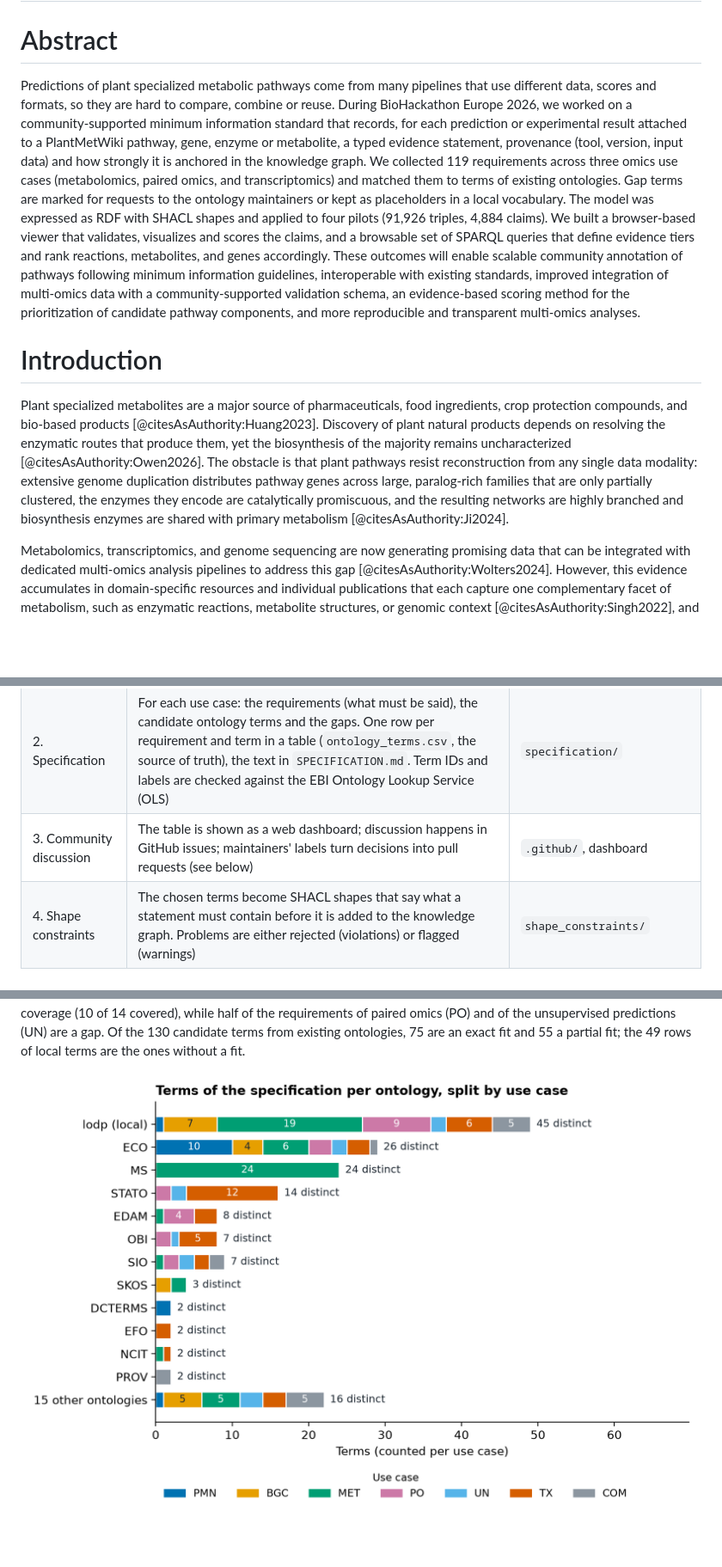
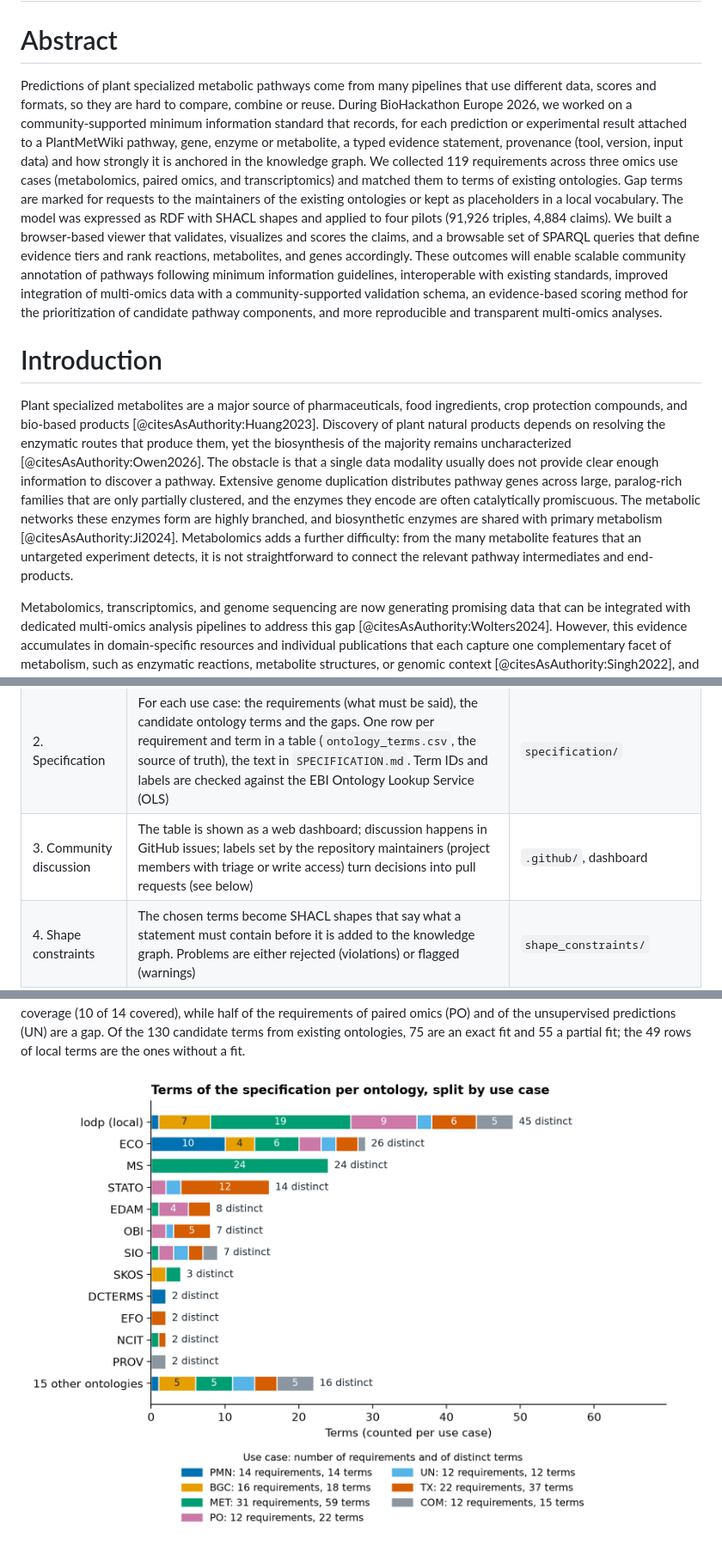
Before and after one commit to pathway-lod/developing-open-standards, a Markdown page: paper/paper.md, 3 parts joined by grey strips. Shown at 86% size. GitHub-like rendering; pictures changed too: paper/figures/ontology_terms_per_ontology.png; blank space fills up the shorter version.

Commit message:
Paper: PI suggestions on the introduction, maintainers defined, requirements and terms per use case in the ontology figure
Co-Authored-By: Claude Sonnet 5.5 <noreply@anthropic.com>

```diff
--- a/paper/paper.md
+++ b/paper/paper.md
@@ -85,12 +85,12 @@ authors_short: Elena Del Pup \emph{et al.}
 
 # Abstract
 
-Predictions of plant specialized metabolic pathways come from many pipelines that use different data, scores and formats, so they are hard to compare, combine or reuse. During BioHackathon Europe 2026, we worked on a community-supported minimum information standard that records, for each prediction or experimental result attached to a PlantMetWiki pathway, gene, enzyme or metabolite, a typed evidence statement, provenance (tool, version, input data) and how strongly it is anchored in the knowledge graph. We collected 119 requirements across three omics use cases (metabolomics, paired omics, and transcriptomics) and matched them to terms of existing ontologies. Gap terms are marked for requests to the ontology maintainers or kept as placeholders in a local vocabulary. The model was expressed as RDF with SHACL shapes and applied to four pilots (91,926 triples, 4,884 claims). We built a browser-based viewer that validates, visualizes and scores the claims, and a browsable set of SPARQL queries that define evidence tiers and rank reactions, metabolites, and genes accordingly. These outcomes will enable scalable community annotation of pathways following minimum information guidelines, interoperable with existing standards, improved integration of multi-omics data with a community-supported validation schema, an evidence-based scoring method for the prioritization of candidate pathway components, and more reproducible and transparent multi-omics analyses.
+Predictions of plant specialized metabolic pathways come from many pipelines that use different data, scores and formats, so they are hard to compare, combine or reuse. During BioHackathon Europe 2026, we worked on a community-supported minimum information standard that records, for each prediction or experimental result attached to a PlantMetWiki pathway, gene, enzyme or metabolite, a typed evidence statement, provenance (tool, version, input data) and how strongly it is anchored in the knowledge graph. We collected 119 requirements across three omics use cases (metabolomics, paired omics, and transcriptomics) and matched them to terms of existing ontologies. Gap terms are marked for requests to the maintainers of the existing ontologies or kept as placeholders in a local vocabulary. The model was expressed as RDF with SHACL shapes and applied to four pilots (91,926 triples, 4,884 claims). We built a browser-based viewer that validates, visualizes and scores the claims, and a browsable set of SPARQL queries that define evidence tiers and rank reactions, metabolites, and genes accordingly. These outcomes will enable scalable community annotation of pathways following minimum information guidelines, interoperable with existing standards, improved integration of multi-omics data with a community-supported validation schema, an evidence-based scoring method for the prioritization of candidate pathway components, and more reproducible and transparent multi-omics analyses.
 
 
 # Introduction
 
-Plant specialized metabolites are a major source of pharmaceuticals, food ingredients, crop protection compounds, and bio-based products [@citesAsAuthority:Huang2023]. Discovery of plant natural products depends on resolving the enzymatic routes that produce them, yet the biosynthesis of the majority remains uncharacterized [@citesAsAuthority:Owen2026]. The obstacle is that plant pathways resist reconstruction from any single data modality: extensive genome duplication distributes pathway genes across large, paralog-rich families that are only partially clustered, the enzymes they encode are catalytically promiscuous, and the resulting networks are highly branched and biosynthesis enzymes are shared with primary metabolism [@citesAsAuthority:Ji2024].
+Plant specialized metabolites are a major source of pharmaceuticals, food ingredients, crop protection compounds, and bio-based products [@citesAsAuthority:Huang2023]. Discovery of plant natural products depends on resolving the enzymatic routes that produce them, yet the biosynthesis of the majority remains uncharacterized [@citesAsAuthority:Owen2026]. The obstacle is that a single data modality usually does not provide clear enough information to discover a pathway. Extensive genome duplication distributes pathway genes across large, paralog-rich families that are only partially clustered, and the enzymes they encode are often catalytically promiscuous. The metabolic networks these enzymes form are highly branched, and biosynthetic enzymes are shared with primary metabolism [@citesAsAuthority:Ji2024]. Metabolomics adds a further difficulty: from the many metabolite features that an untargeted experiment detects, it is not straightforward to connect the relevant pathway intermediates and end-products.
 
 Metabolomics, transcriptomics, and genome sequencing are now generating promising data that can be integrated with dedicated multi-omics analysis pipelines to address this gap [@citesAsAuthority:Wolters2024]. However, this evidence accumulates in domain-specific resources and individual publications that each capture one complementary facet of metabolism, such as enzymatic reactions, metabolite structures, or genomic context [@citesAsAuthority:Singh2022], and that are often curated to different standards and incompatible identifiers. Pathway resources such as the Plant Metabolic Network [@citesAsAuthority:Hawkins2025] are by design restricted to experimentally validated knowledge, and provide no mechanism for recording computational predictions, the evidence supporting them, or their confidence. Predictions are therefore published as static supplementary tables rather than as traceable assertions that can be compared across tools and revised with novel experimental evidence.
 
@@ -169,7 +169,7 @@ Table: The six steps of the pipeline.
 | --- | --- | --- |
 | 1. Use cases | Choose the kinds of predictions and experimental data to align with PlantMetWiki, and what each needs to say | `specification/` |
 | 2. Specification | For each use case: the requirements (what must be said), the candidate ontology terms and the gaps. One row per requirement and term in a table (`ontology_terms.csv`, the source of truth), the text in `SPECIFICATION.md`. Term IDs and labels are checked against the EBI Ontology Lookup Service (OLS) | `specification/` |
-| 3. Community discussion | The table is shown as a web dashboard; discussion happens in GitHub issues; maintainers' labels turn decisions into pull requests (see below) | `.github/`, dashboard |
+| 3. Community discussion | The table is shown as a web dashboard; discussion happens in GitHub issues; labels set by the repository maintainers (project members with triage or write access) turn decisions into pull requests (see below) | `.github/`, dashboard |
 | 4. Shape constraints | The chosen terms become SHACL shapes that say what a statement must contain before it is added to the knowledge graph. Problems are either rejected (violations) or flagged (warnings) | `shape_constraints/` |
 | 5. Pilots | Each use case is tried on a real dataset | `pilots/` |
 | 6. Outputs | RDF (Turtle, Table \ref{tableTurtle}) validated against the shapes, a sample graph, the local vocabulary `lodp:` with placeholder terms for what no ontology provides (see "The specification dashboard"), and the terms to propose to larger ontologies | `shape_constraints/rdf/`, `examples/` |
@@ -229,7 +229,7 @@ GitHub Actions run these steps for every pull request and for every term suggest
 
 The coverage of the requirements by the candidate terms can be seen in the dashboard and is summarized here (Figures \ref{figureOntologies} and \ref{figureCoverage}; the term table of 3 November 2026). The 158 distinct terms of the table come from 27 vocabularies. Of these, 45 are terms of our local vocabulary `lodp:`, and the other 113 come from 26 existing ontologies: ECO (26 terms), PSI-MS (24), STATO (14), EDAM (8), OBI and SIO (7 each); the remaining 20 ontologies contribute one to three terms each. Of the 119 requirements, 59 are covered by a term of an existing ontology, 19 partly and 41 are a gap. Metabolomics has the most requirements (31) and PlantCyc (PMN) the best coverage (10 of 14 covered), while half of the requirements of paired omics (PO) and of the unsupervised predictions (UN) are a gap. Of the 130 candidate terms from existing ontologies, 75 are an exact fit and 55 a partial fit; the 49 rows of local terms are the ones without a fit.
 
-![Distinct terms of the specification per ontology, split by use case (PMN: PlantCyc inferred, BGC: gene clusters, MET: metabolomics, PO: paired omics, UN: unsupervised predictions, TX: transcriptomics, COM: shared by all). A term that is used by several use cases is counted once in each, so the bars can be longer than the number of distinct terms; MS is the PSI-MS ontology. \label{figureOntologies}](./figures/ontology_terms_per_ontology.png)
+![Distinct terms of the specification per ontology, split by use case (PMN: PlantCyc inferred, BGC: gene clusters, MET: metabolomics, PO: paired omics, UN: unsupervised predictions, TX: transcriptomics, COM: shared by all). The bars count terms, not requirements: one requirement can have several candidate terms, and a term that is used by several use cases is counted once in each, so the bars of a use case add up to more than its number of requirements (for example MET: 31 requirements in Figure \ref{figureCoverage}A, 59 distinct terms) and the bars of an ontology can be longer than its number of distinct terms. The legend gives the number of requirements and of distinct terms of each use case; MS is the PSI-MS ontology. \label{figureOntologies}](./figures/ontology_terms_per_ontology.png)
 
 ![Coverage of the requirements. (A) Requirements by use case: covered (a primary term with an exact fit), partial (a primary term with a partial fit, or a stand-in) or a gap. (B) Candidate terms (rows of the term table) by ontology and fit; the local terms of `lodp:` have no fit. \label{figureCoverage}](./figures/ontology_coverage.png)
 
```
Also changed, not shown: other parts of paper/paper.md (+2 -2 lines), 3 other files.
